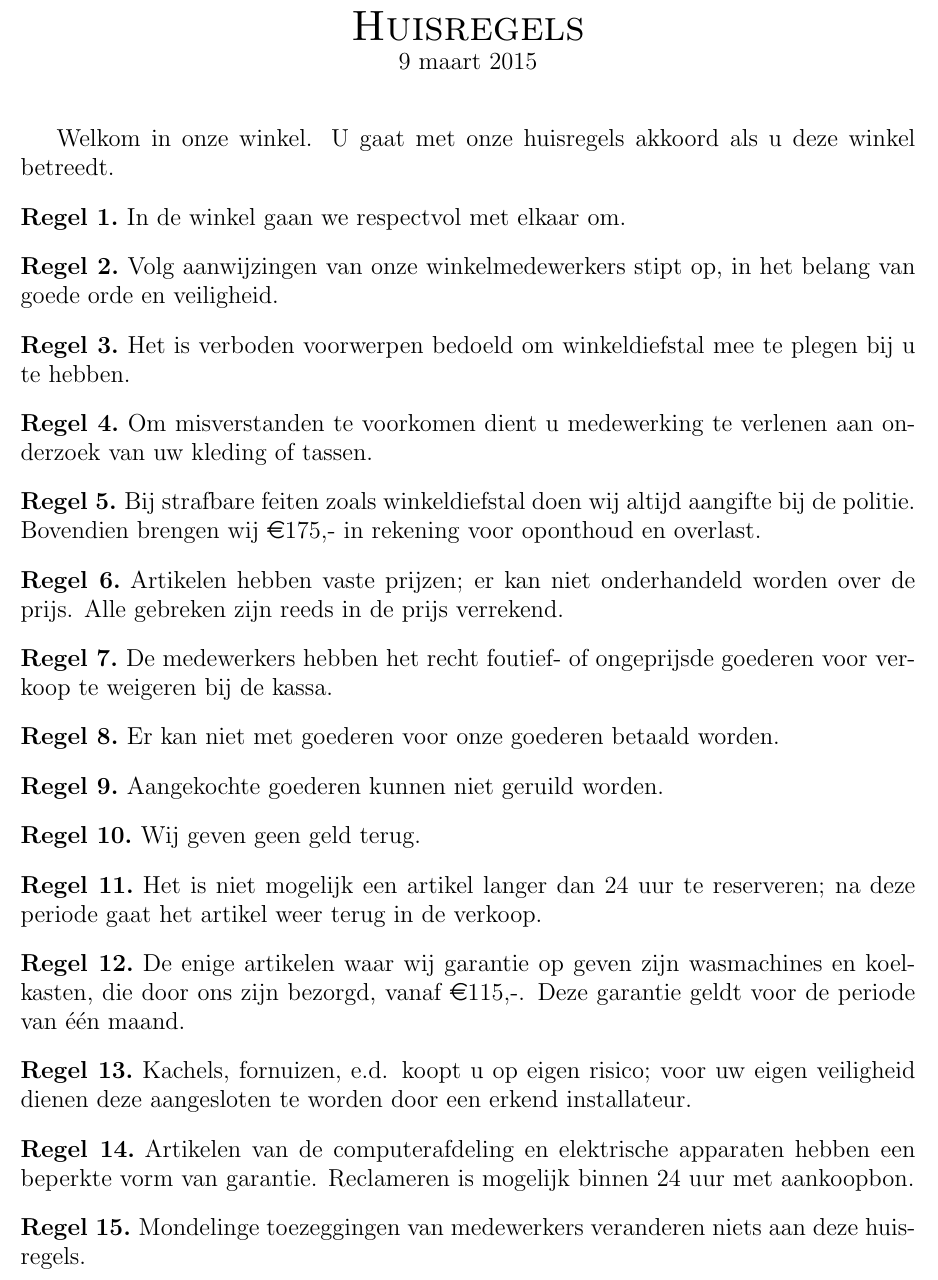
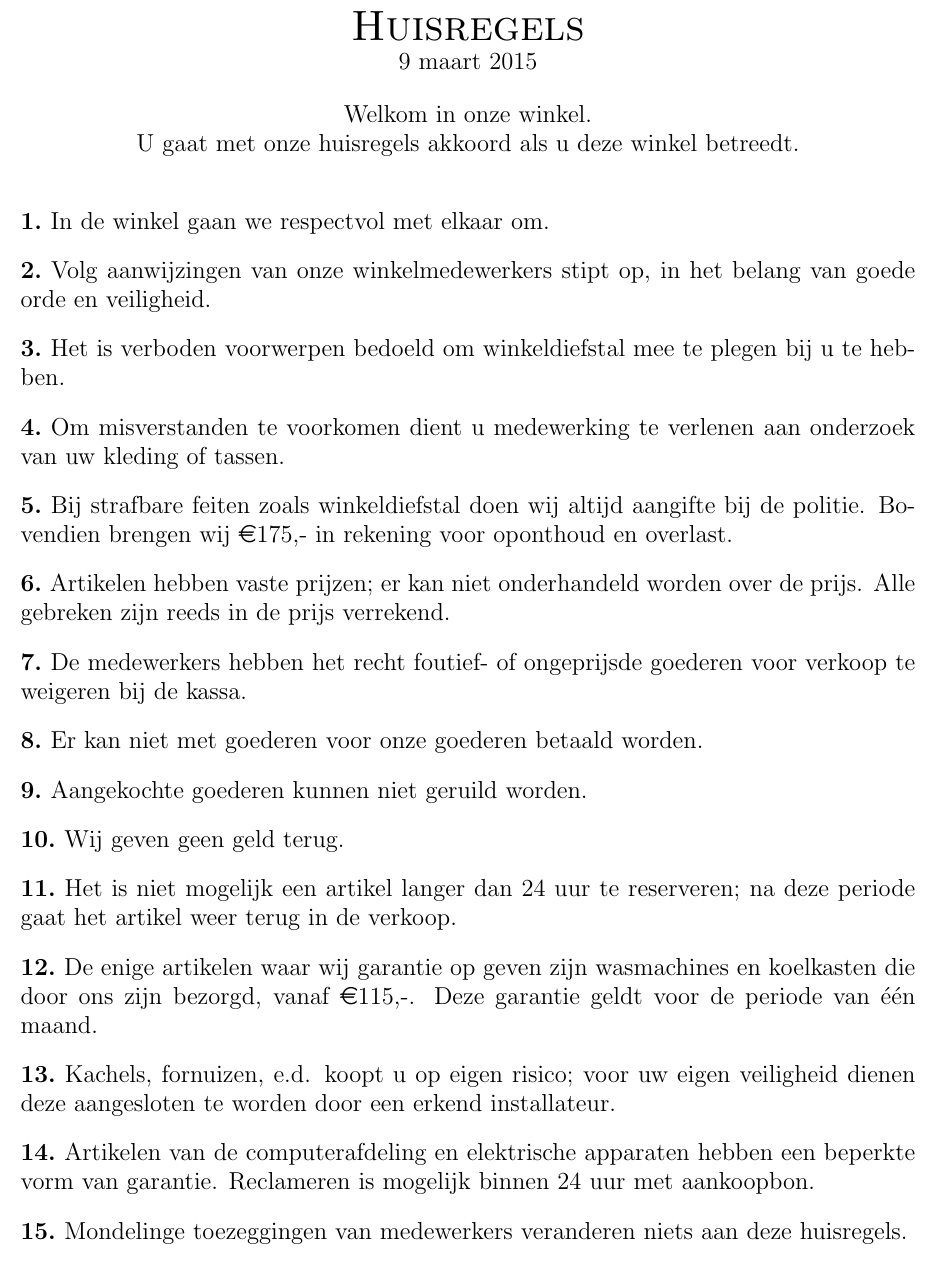
Before and after one commit to slspeek/huisregels, a LaTeX document (huisregels.tex): part of the page, cut so that both start at the same text. Compiled offline with pdfLaTeX.

Commit message:
Geen 'Regel' meer, inleiding gecentreerd

```diff
--- a/huisregels.tex
+++ b/huisregels.tex
@@ -6,15 +6,17 @@
 \usepackage[utf8]{inputenc}
 \usepackage[margin=0.5in]{geometry}
 \theoremstyle{definition}
-\newtheorem{regel}{Regel}
+\newtheorem{regel}{}
 \begin{document}
 
 \thispagestyle{empty}
 \centerline{\LARGE\textsc{Huisregels}}
 \centerline{\today}
+\vskip 0.5cm
+\centerline{Welkom in onze winkel.}
+\centerline{U gaat met onze huisregels akkoord als u deze winkel betreedt.}
 \vskip 1cm
-Welkom in onze winkel.
-U gaat met onze huisregels akkoord als u deze winkel betreedt.
+
 \begin{regel}
 In de winkel gaan we respectvol met elkaar om.
 \end{regel}
@@ -49,7 +51,7 @@ Wij geven geen geld terug.
 Het is niet mogelijk een artikel langer dan 24 uur te reserveren; na deze periode gaat het artikel weer terug in de verkoop.
 \end{regel}
 \begin{regel}
-De enige artikelen waar wij garantie op geven zijn wasmachines en koelkasten,  die door ons zijn bezorgd, vanaf \euro 115,-. Deze garantie geldt voor de periode van \'{e}\'{e}n maand.
+De enige artikelen waar wij garantie op geven zijn wasmachines en koelkasten die door ons zijn bezorgd, vanaf \euro 115,-. Deze garantie geldt voor de periode van \'{e}\'{e}n maand.
 \end{regel}
 \begin{regel}
 Kachels, fornuizen, e.d. koopt u op eigen risico; voor uw eigen veiligheid dienen deze aangesloten te worden door een erkend installateur.
```
